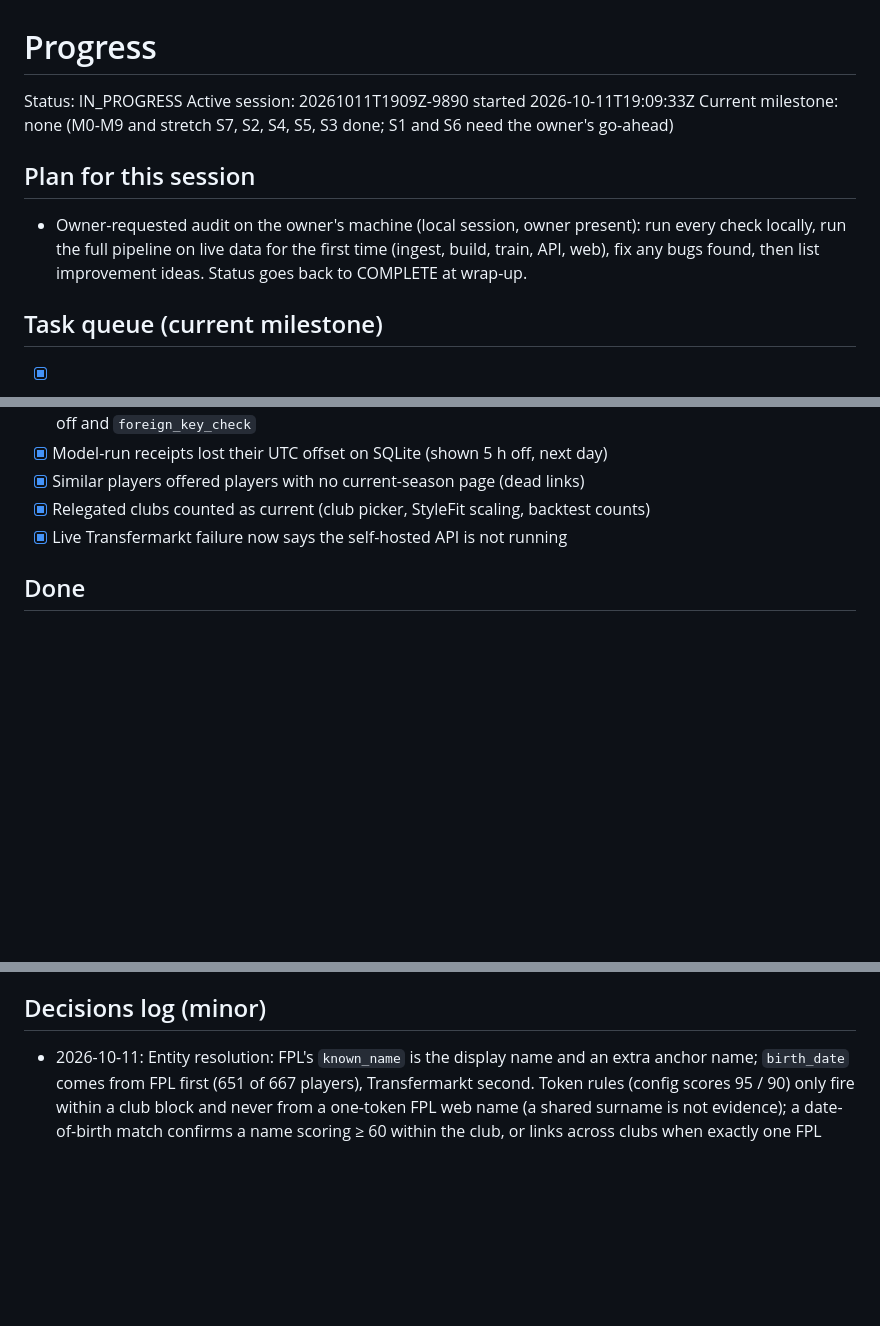
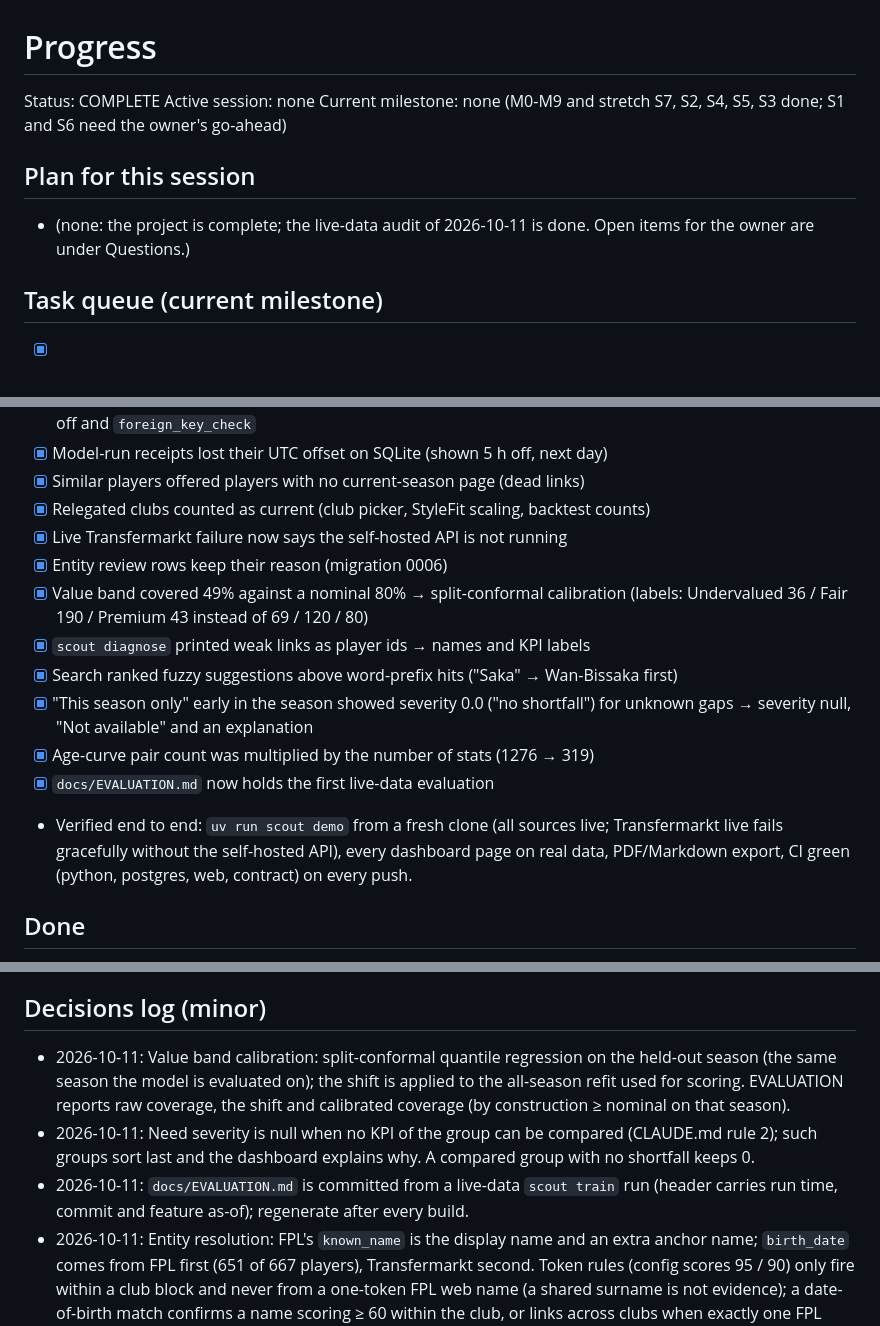
Before and after one commit to yengnongxiong/pl-scout-engine, a Markdown page: docs/PROGRESS.md, 3 parts joined by grey strips. Rendered like a GitHub page; blank space fills up the shorter version.

Commit message:
docs(progress): end session 20261011T1909Z-9890
Co-Authored-By: Claude Opus 5.5 <noreply@anthropic.com>

```diff
--- a/docs/PROGRESS.md
+++ b/docs/PROGRESS.md
@@ -1,10 +1,10 @@
 # Progress
-Status: IN_PROGRESS            <!-- IN_PROGRESS or COMPLETE -->
-Active session: 20261011T1909Z-9890 started 2026-10-11T19:09:33Z
+Status: COMPLETE               <!-- IN_PROGRESS or COMPLETE -->
+Active session: none
 Current milestone: none (M0-M9 and stretch S7, S2, S4, S5, S3 done; S1 and S6 need the owner's go-ahead)
 
 ## Plan for this session
-- Owner-requested audit on the owner's machine (local session, owner present): run every check locally, run the full pipeline on live data for the first time (ingest, build, train, API, web), fix any bugs found, then list improvement ideas. Status goes back to COMPLETE at wrap-up.
+- (none: the project is complete; the live-data audit of 2026-10-11 is done. Open items for the owner are under Questions.)
 
 ## Task queue (current milestone)
 - [x] M0-01 Apply ADR-0001 edits to PRD, bump to v1.1 + changelog — PRD diff matches ADR list
@@ -117,5 +117,13 @@ The first run against live data (every earlier session used synthetic fixtures i
 - [x] Similar players offered players with no current-season page (dead links)
 - [x] Relegated clubs counted as current (club picker, StyleFit scaling, backtest counts)
 - [x] Live Transfermarkt failure now says the self-hosted API is not running
+- [x] Entity review rows keep their reason (migration 0006)
+- [x] Value band covered 49% against a nominal 80% → split-conformal calibration (labels: Undervalued 36 / Fair 190 / Premium 43 instead of 69 / 120 / 80)
+- [x] `scout diagnose` printed weak links as player ids → names and KPI labels
+- [x] Search ranked fuzzy suggestions above word-prefix hits ("Saka" → Wan-Bissaka first)
+- [x] "This season only" early in the season showed severity 0.0 ("no shortfall") for unknown gaps → severity null, "Not available" and an explanation
+- [x] Age-curve pair count was multiplied by the number of stats (1276 → 319)
+- [x] `docs/EVALUATION.md` now holds the first live-data evaluation
+- Verified end to end: `uv run scout demo` from a fresh clone (all sources live; Transfermarkt live fails gracefully without the self-hosted API), every dashboard page on real data, PDF/Markdown export, CI green (python, postgres, web, contract) on every push.
 
 ## Done
@@ -148,6 +156,9 @@ The first run against live data (every earlier session used synthetic fixtures i
 - Players still unlinked to Understat after the matching fix (e.g. "Mathis Cherki" / Rayan Cherki, "Valentino" / Tino Livramento, "Yeremi" / Yéremy Pino) can be added to `data/overrides/player_overrides.csv` if you confirm they are the same people. Default: left in review rather than guessed.
 
 ## Decisions log (minor)
+- 2026-10-11: Value band calibration: split-conformal quantile regression on the held-out season (the same season the model is evaluated on); the shift is applied to the all-season refit used for scoring. EVALUATION reports raw coverage, the shift and calibrated coverage (by construction ≥ nominal on that season).
+- 2026-10-11: Need severity is null when no KPI of the group can be compared (CLAUDE.md rule 2); such groups sort last and the dashboard explains why. A compared group with no shortfall keeps 0.
+- 2026-10-11: `docs/EVALUATION.md` is committed from a live-data `scout train` run (header carries run time, commit and feature as-of); regenerate after every build.
 - 2026-10-11: Entity resolution: FPL's `known_name` is the display name and an extra anchor name; `birth_date` comes from FPL first (651 of 667 players), Transfermarkt second. Token rules (config scores 95 / 90) only fire within a club block and never from a one-token FPL web name (a shared surname is not evidence); a date-of-birth match confirms a name scoring ≥ 60 within the club, or links across clubs when exactly one FPL player with that birthday clears `accept_score`.
 - 2026-10-11: Position group precedence: Transfermarkt detailed position, then the Understat formation slot with the most minutes (both seasons; "Sub" ignored), then the coarse FPL type.
 - 2026-10-11: A club is current when it has a fixture in the current season (FPL loads the whole fixture list), not merely an FPL team code (codes persist for relegated clubs in the history archive).
```
Also changed, not shown: other parts of docs/PROGRESS.md (+2 -1 lines).
